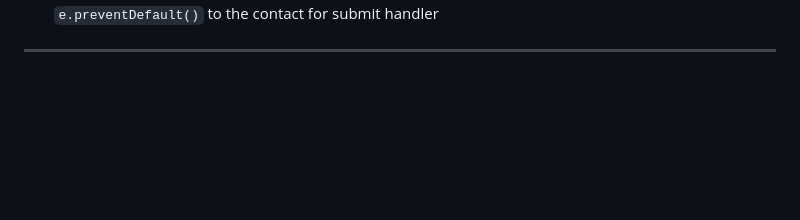
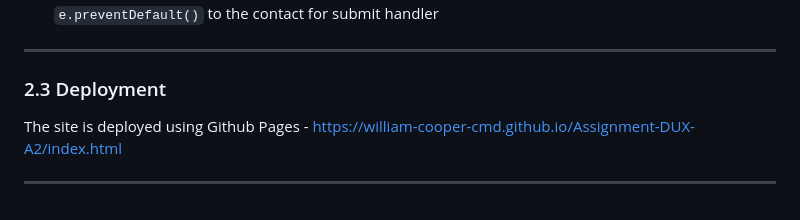
Before and after one commit to william-cooper-cmd/Assignment-DUX-A2, a Markdown page: README.md, the part around the change. Rendered like a GitHub page; blank space fills up the shorter version.

Commit message:
Deployment

```diff
--- a/README.md
+++ b/README.md
@@ -149,3 +149,9 @@ Three page-specific scripts handle the core interactivity:
 - **Contact form realoding the page** - Submitting the contacyt seller for triggered a page reload, which cleared the URL `id` parameter and caused the `no lsiting ID` error. Fixed by adding `e.preventDefault()` to the contact for submit handler
 
 ---
+
+### 2.3 Deployment
+
+The site is deployed using Github Pages - https://william-cooper-cmd.github.io/Assignment-DUX-A2/index.html
+
+---
```
